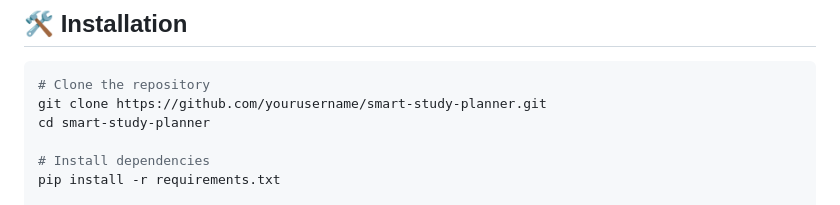
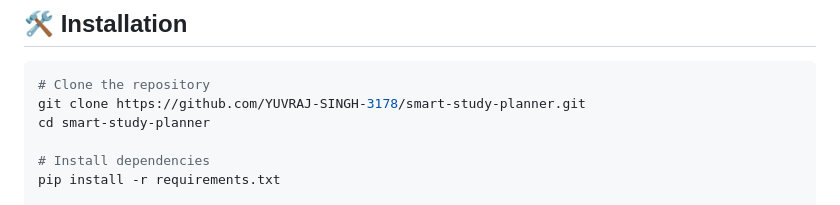
Before and after one commit to YUVRAJ-SINGH-3178/Study-Planner, a Markdown page: README.md, the part around the change. GitHub-like rendering.

````diff
--- a/README.md
+++ b/README.md
@@ -25,7 +25,7 @@ An **interactive weekly study planner** that helps students manage study hours,
 
 ```bash
 # Clone the repository
-git clone https://github.com/yourusername/smart-study-planner.git
+git clone https://github.com/YUVRAJ-SINGH-3178/smart-study-planner.git
 cd smart-study-planner
 
 # Install dependencies
````
